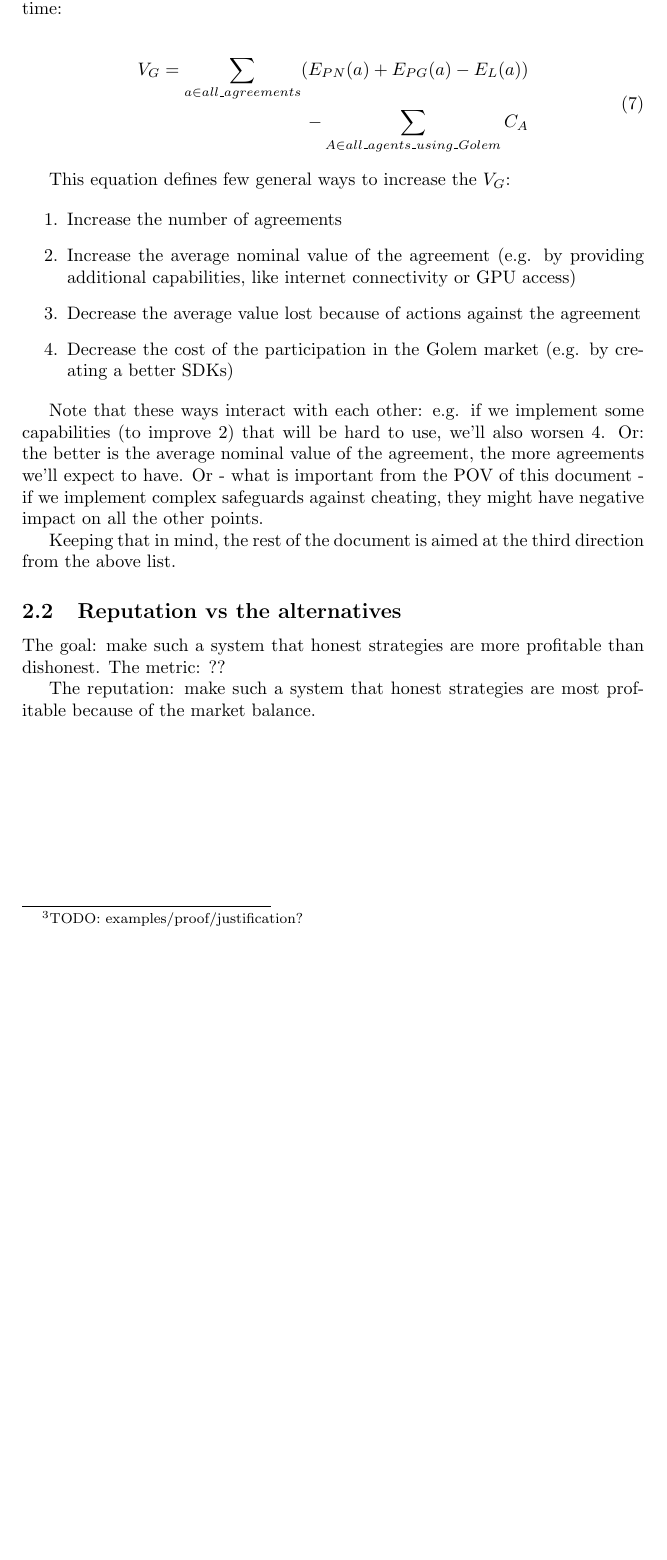
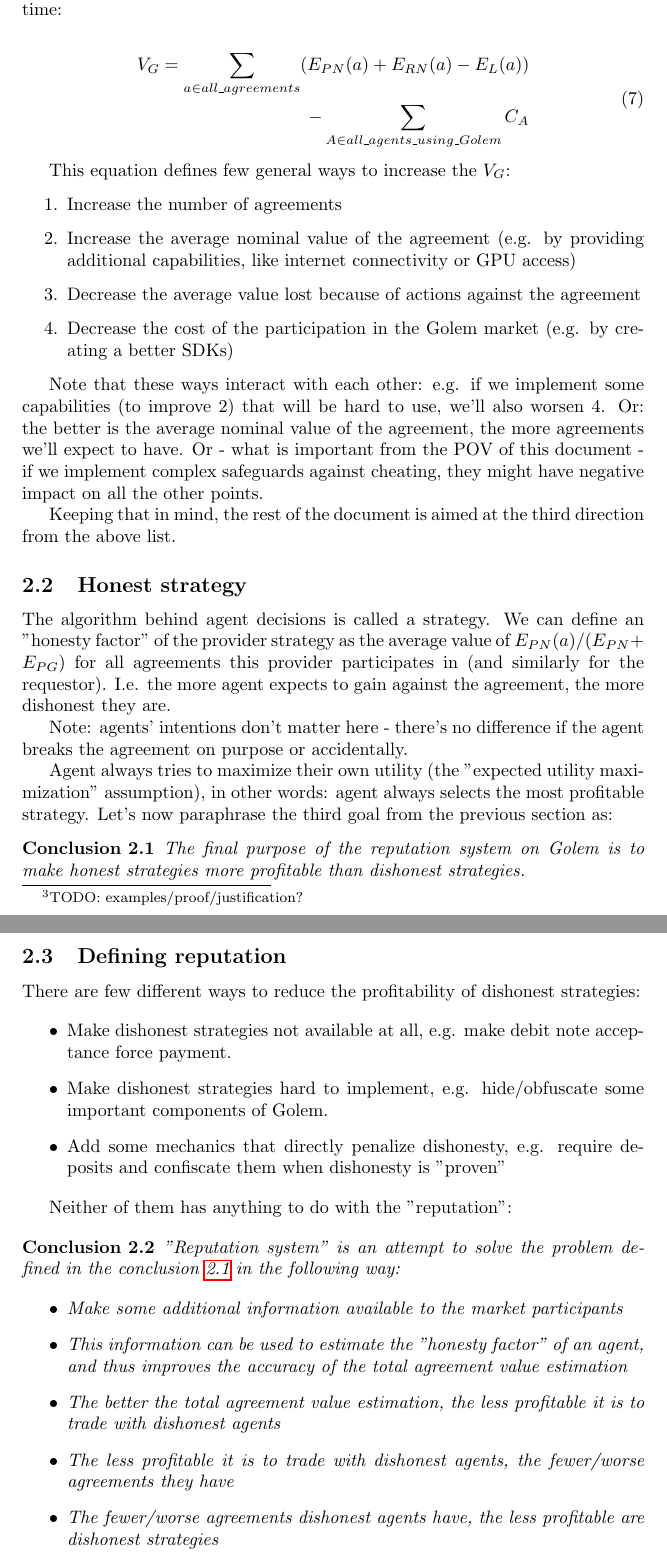
Before and after one commit to golemfactory/golem-architecture, a LaTeX document (reputation/microeconomic_reputation.tex): part of page 4 of 4 before the commit and two parts of pages 4 and 5 of 5 after it, the two joined at a grey line, cut so that both start at the same text, the shorter picture padded with empty space. Compiled offline with pdfLaTeX.

Commit message:
Microeconomics WIP - reputation defined

```diff
--- a/reputation/microeconomic_reputation.tex
+++ b/reputation/microeconomic_reputation.tex
@@ -2,6 +2,8 @@
 \usepackage{amsfonts}
 \usepackage{amsmath}
 \usepackage{hyperref}
+
+\newtheorem{conclusion}{Conclusion}[section]
 
 \title{Strategies and reputation - a microeconomic description of the Golem marketplace}
 \author{Jan Betley}
@@ -115,7 +119,7 @@ $E_L(a) = (E_{PL}(a)- E_{RG}(a)) + (E_{RL}(a)- E_{PG}(a))$, and rewrite the equa
 
 \begin{equation}
 \begin{split}
-    V_G = \sum_{a \in all\_agreements}(E_{PN}(a) + E_{PG}(a) - E_L(a)) \\
+    V_G = \sum_{a \in all\_agreements}(E_{PN}(a) + E_{RN}(a) - E_L(a)) \\
           - \sum_{A \in all\_agents\_using\_Golem}C_A
 \end{split}
 \end{equation}
@@ -135,10 +139,49 @@ Or - what is important from the POV of this document - if we implement complex s
 
 Keeping that in mind, the rest of the document is aimed at the third direction from the above list.
 
-\subsection{Reputation vs the alternatives}
-The goal: make such a system that honest strategies are more profitable than dishonest.
-The metric: ??
+\subsection{Honest strategy}
 
-The reputation: make such a system that honest strategies are most profitable because of the market balance.
+The algorithm behind agent decisions is called a strategy. We can define an "honesty factor" of the provider strategy as
+the average value of $E_{PN}(a)/(E_{PN} + E_{PG})$ for all agreements this provider participates in (and similarly for the requestor).
+I.e. the more agent expects to gain against the agreement, the more dishonest they are.
+
+Note: agents' intentions don't matter here - there's no difference if the agent breaks the agreement on purpose or accidentally.
+
+Agent always tries to maximize their own utility (the "expected utility maximization" assumption), in other words: agent always selects the most profitable strategy.
+Let's now paraphrase the third goal from the previous section as:
+
+\begin{conclusion}
+
+The final purpose of the reputation system on Golem is to make honest strategies more profitable than dishonest strategies.
+
+\label{main purpose conclusion}
+\end{conclusion}
+
+
+\subsection{Defining reputation}
+
+There are few different ways to reduce the profitability of dishonest strategies:
+
+\begin{itemize}
+\item{Make dishonest strategies not available at all, e.g. make debit note acceptance force payment.}
+\item{Make dishonest strategies hard to implement, e.g. hide/obfuscate some important components of Golem.}
+\item{Add some mechanics that directly penalize dishonesty, e.g. require deposits and confiscate them when dishonesty is "proven"}
+\end{itemize}
+
+Neither of them has anything to do with the "reputation":
+
+\begin{conclusion}
+
+"Reputation system" is an attempt to solve the problem defined in the conclusion \ref{main purpose conclusion} in the following way:
+
+\begin{itemize}
+    \item{Make some additional information available to the market participants}
+    \item{This information can be used to estimate the "honesty factor" of an agent, and thus improves the accuracy of the total agreement value estimation}
+    \item{The better the total agreement value estimation, the less profitable it is to trade with dishonest agents}
+    \item{The less profitable it is to trade with dishonest agents, the fewer/worse agreements they have}
+    \item{The fewer/worse agreements dishonest agents have, the less profitable are dishonest strategies}
+\end{itemize}
+
+\end{conclusion}
 
 \end{document}
```
Also changed, not shown: reputation/microeconomic_reputation.tex (2 more changed lines).
